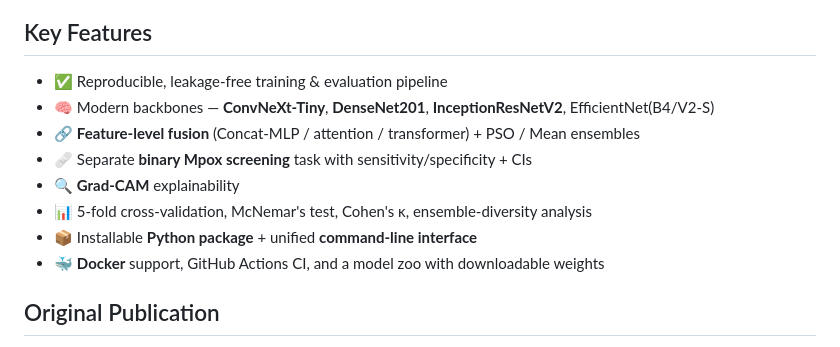
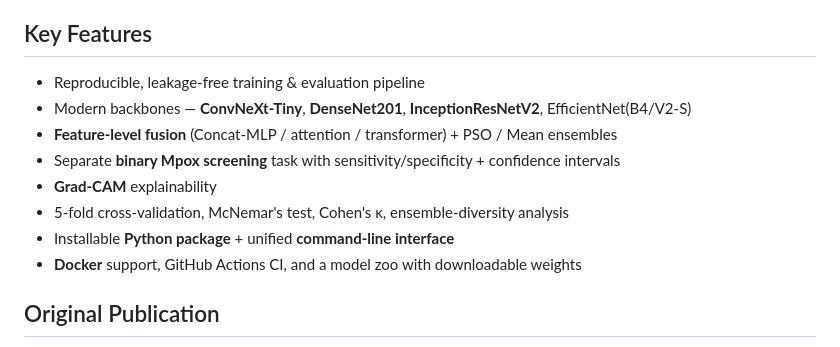
Before and after one commit to Sudharsanselvaraj/Synergistic-Deep-Learning-for-Monkeypox-Diagnosis, a Markdown page: README.md, the part around one of its changes. Rendered like a GitHub page.

Commit message:
docs: remove emojis from README

```diff
--- a/README.md
+++ b/README.md
@@ -37,14 +37,14 @@ and number is regenerated from code on a strictly **leakage-free** split — not
 
 ## Key Features
 
-- ✅ Reproducible, leakage-free training & evaluation pipeline
-- 🧠 Modern backbones — **ConvNeXt-Tiny**, **DenseNet201**, **InceptionResNetV2**, EfficientNet(B4/V2-S)
-- 🔗 **Feature-level fusion** (Concat-MLP / attention / transformer) + PSO / Mean ensembles
-- 🩹 Separate **binary Mpox screening** task with sensitivity/specificity + CIs
-- 🔍 **Grad-CAM** explainability
-- 📊 5-fold cross-validation, McNemar's test, Cohen's κ, ensemble-diversity analysis
-- 📦 Installable **Python package** + unified **command-line interface**
-- 🐳 **Docker** support, GitHub Actions CI, and a model zoo with downloadable weights
+- Reproducible, leakage-free training & evaluation pipeline
+- Modern backbones — **ConvNeXt-Tiny**, **DenseNet201**, **InceptionResNetV2**, EfficientNet(B4/V2-S)
+- **Feature-level fusion** (Concat-MLP / attention / transformer) + PSO / Mean ensembles
+- Separate **binary Mpox screening** task with sensitivity/specificity + confidence intervals
+- **Grad-CAM** explainability
+- 5-fold cross-validation, McNemar's test, Cohen's κ, ensemble-diversity analysis
+- Installable **Python package** + unified **command-line interface**
+- **Docker** support, GitHub Actions CI, and a model zoo with downloadable weights
 
 ## Original Publication
 
```
Also changed, not shown: other parts of README.md (+1 -1 lines).
